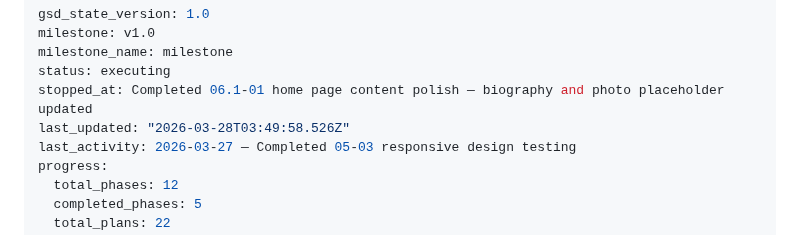
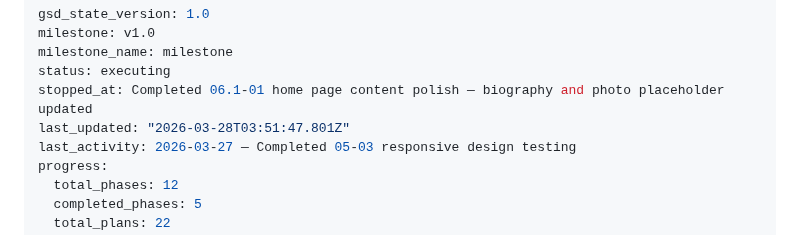
Before and after one commit to ibarron9216/ibarron.dev, a Markdown page: .planning/STATE.md, the part around the change. Drawn GitHub-style.

```diff
--- a/.planning/STATE.md
+++ b/.planning/STATE.md
@@ -4,7 +4,7 @@ milestone: v1.0
 milestone_name: milestone
 status: executing
 stopped_at: Completed 06.1-01 home page content polish — biography and photo placeholder updated
-last_updated: "2026-03-28T03:49:58.526Z"
+last_updated: "2026-03-28T03:51:47.801Z"
 last_activity: 2026-03-27 — Completed 05-03 responsive design testing
 progress:
   total_phases: 12
```
Also changed, not shown: 1 other file.
